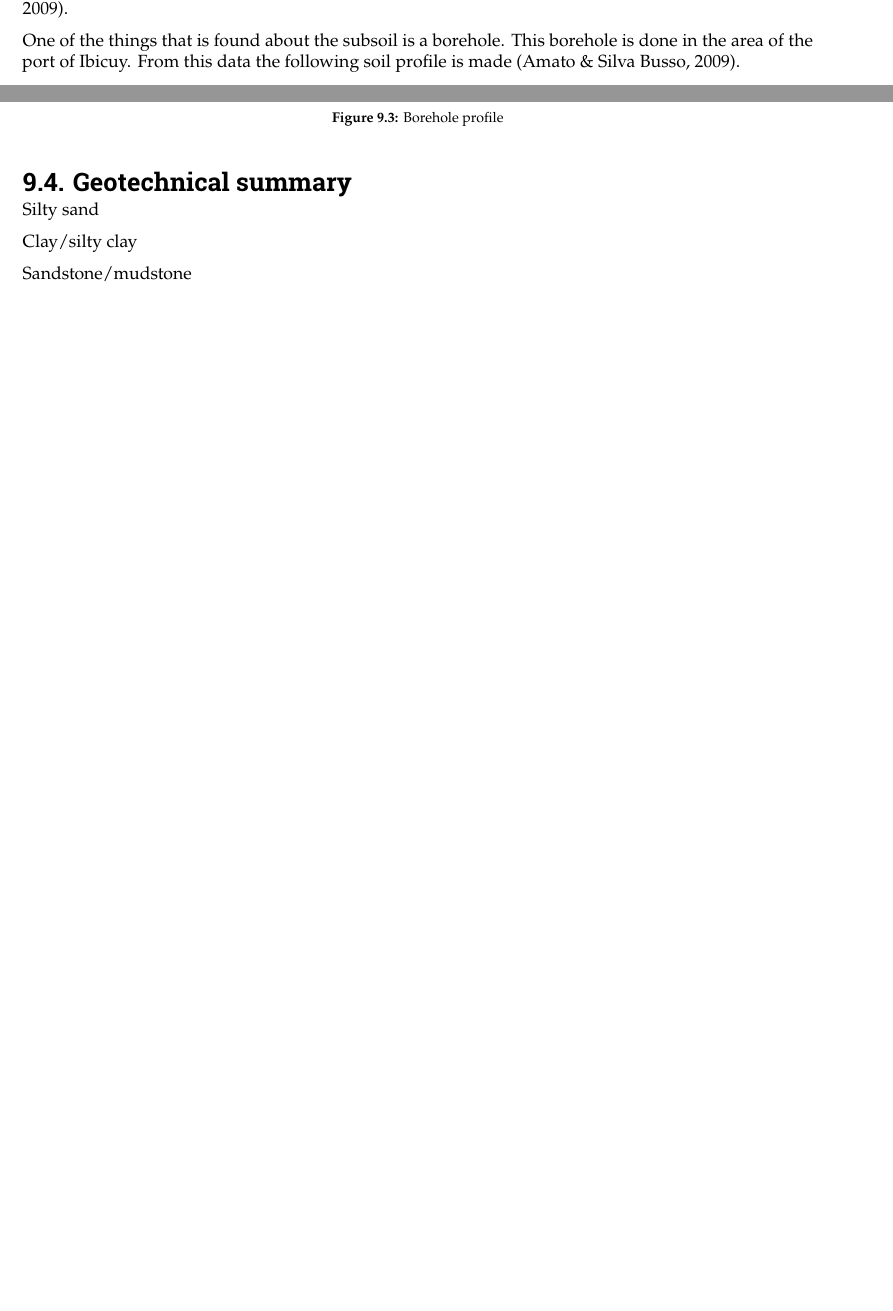
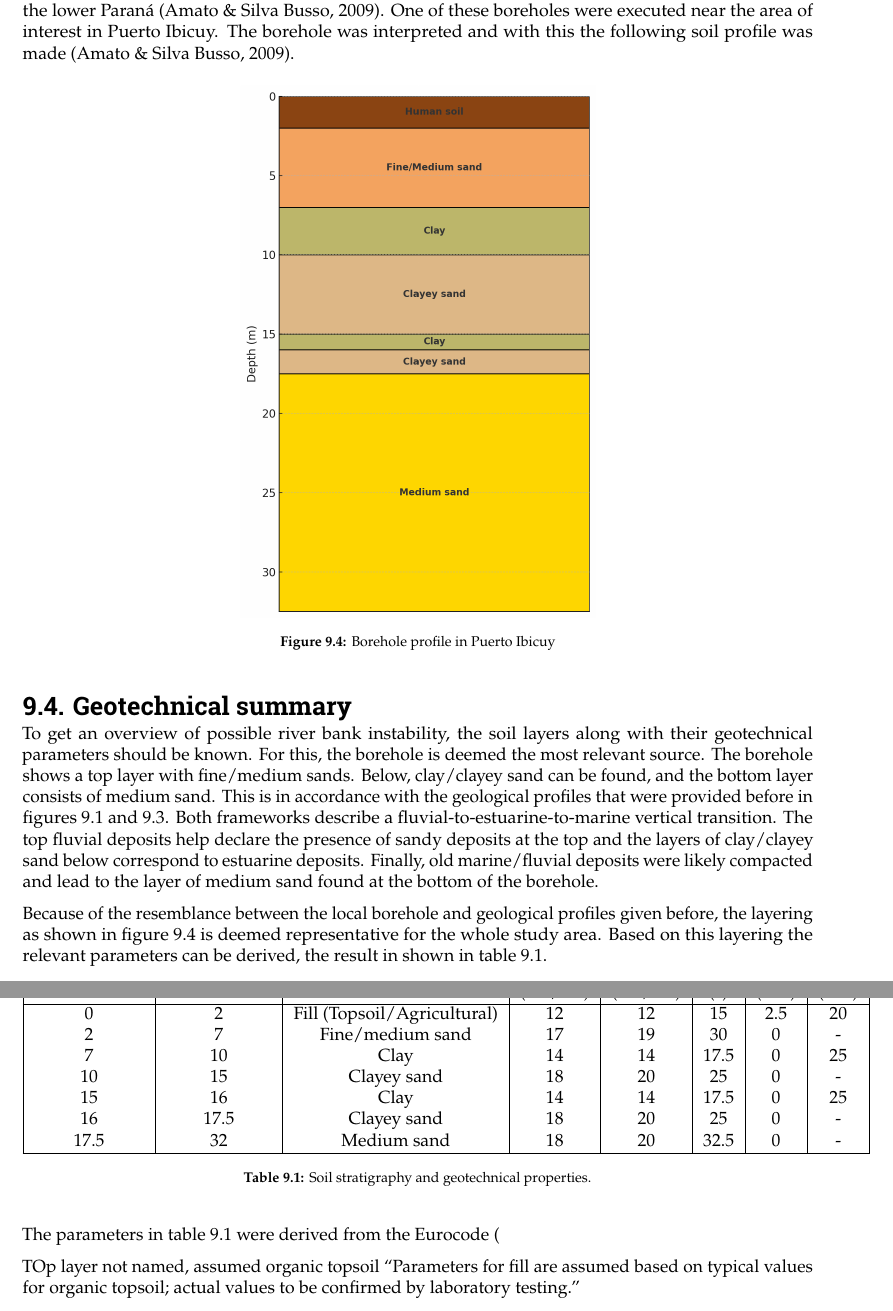
Before and after one commit to Njeapp2/bibtex, a LaTeX thesis (report.tex, which reads mainmatter/Chapter-9.tex): two parts of pages 42 and 43 of 48 before the commit and two parts of pages 43 and 44 of 51 after it, joined at a grey line, cut at the place of the change, the shorter picture padded with empty space. Compiled offline with pdfLaTeX.

Commit message:
Update on Overleaf.

```diff
--- a/mainmatter/Chapter-9.tex
+++ b/mainmatter/Chapter-9.tex
@@ -54,18 +64,38 @@ It is composed mainly of siliciclastic sandstones, mudstones, and bioclastic bed
 \section{Borehole}
-In a different study, a number of boreholes were executed along the lower Paraná \autocite{amatoESTRATIGRAFIACUATERNARIASUBSUELO2009}.
-
-One of the things that is found about the subsoil is a borehole. This borehole is done in the area of the port of Ibicuy. From this data the following soil profile is made  \autocite{amatoESTRATIGRAFIACUATERNARIASUBSUELO2009}.
+In the same study conducted by \citeauthor{amatoESTRATIGRAFIACUATERNARIASUBSUELO2009}, a number of boreholes were executed along the lower Paraná \autocite{amatoESTRATIGRAFIACUATERNARIASUBSUELO2009}. One of these boreholes were executed near the area of interest in Puerto Ibicuy. The borehole was interpreted and with this the following soil profile was made  \autocite{amatoESTRATIGRAFIACUATERNARIASUBSUELO2009}.
 
 \begin{figure}[H]
     \centering
     \includegraphics[width=0.45\linewidth]{figures//ch9/Bodemprofiel.png}
-    \caption{Borehole profile}
-    \label{fig:placeholder}
+    \caption{Borehole profile in Puerto Ibicuy}
+    \label{fig:borehole}
 \end{figure}
 
 \section{Geotechnical summary}
-Silty sand
+To get an overview of possible river bank instability, the soil layers along with their geotechnical parameters should be known. For this, the borehole is deemed the most relevant source. The borehole shows a top layer with fine/medium sands. Below, clay/clayey sand can be found, and the bottom layer consists of medium sand. This is in accordance with the geological profiles that were provided before in figures \ref{fig:crosssectiongeo} and \ref{fig:depmodel}. Both frameworks describe a fluvial-to-estuarine-to-marine vertical transition. The top fluvial deposits help declare the presence of sandy deposits at the top and the layers of clay/clayey sand below correspond to estuarine deposits. Finally, old marine/fluvial deposits were likely compacted and lead to the layer of medium sand found at the bottom of the borehole.
 
-Clay/silty clay
+Because of the resemblance between the local borehole and geological profiles given before, the layering as shown in figure \ref{fig:borehole} is deemed representative for the whole study area. Based on this layering the relevant parameters can be derived, the result in shown in table \ref{tab:soil_layers}.
 
-Sandstone/mudstone
+\begin{table}[H]
+    \centering
+    \begin{tabular}{|c|c|c|c|c|c|c|c|}
+        \hline
+        Start layer (m) & End layer (m) & Soil type & \makecell{ $\gamma_d$ \\ (kN/m$^3$) } & \makecell{ $\gamma_{sat}$ \\ (kN/m$^3$) } & \makecell{ $\varphi'$ \\ ($^\circ$) } & \makecell{ $c'$ \\ (kPa) } & \makecell{ $c_u$ \\ (kPa) } \\
+        \hline
+        0 & 2 & Fill (Topsoil/Agricultural) & 12 & 12 & 15 & 2.5 & 20 \\
+        2 & 7 & Fine/medium sand & 17 & 19 & 30 & 0 & - \\
+        7 & 10 & Clay & 14 & 14 & 17.5 & 0 & 25 \\
+        10 & 15 & Clayey sand & 18 & 20 & 25 & 0 & - \\
+        15 & 16 & Clay & 14 & 14 & 17.5 & 0 & 25 \\
+        16 & 17.5 & Clayey sand & 18 & 20 & 25 & 0 & - \\
+        17.5 & 32 & Medium sand & 18 & 20 & 32.5 & 0 & - \\
+        \hline
+    \end{tabular}
+    \caption{Soil stratigraphy and geotechnical properties.}
+    \label{tab:soil_layers}
+\end{table}
+
+The parameters in table \ref{tab:soil_layers} were derived from the Eurocode (
+
+TOp layer not named, assumed organic topsoil
+“Parameters for fill are assumed based on typical values for organic topsoil; actual values to be confirmed by laboratory testing.”
--- a/report.tex
+++ b/report.tex
@@ -10,6 +10,7 @@
 \usepackage[utf8]{inputenc}
 \usepackage{booktabs} % For better table formatting
 \usepackage{array}
+\usepackage{makecell}
 \setlist{itemsep=-2pt} % Reducing white space in lists slightly
 \renewcommand{\deg}{\si{\degree}\xspace} % Use \deg easily, everywhere
 
```
Also changed, not shown: appendix/appendix-d.tex (added, +4 -0 lines), mainmatter/chapter-4.tex (+2 -2 lines), mainmatter/chapter-5.tex (+1 -1 lines), figures/ch9/Crosssection2.png (added), mainmatter/Chapter-9.tex (24 more changed lines), report.tex (1 more changed lines).
